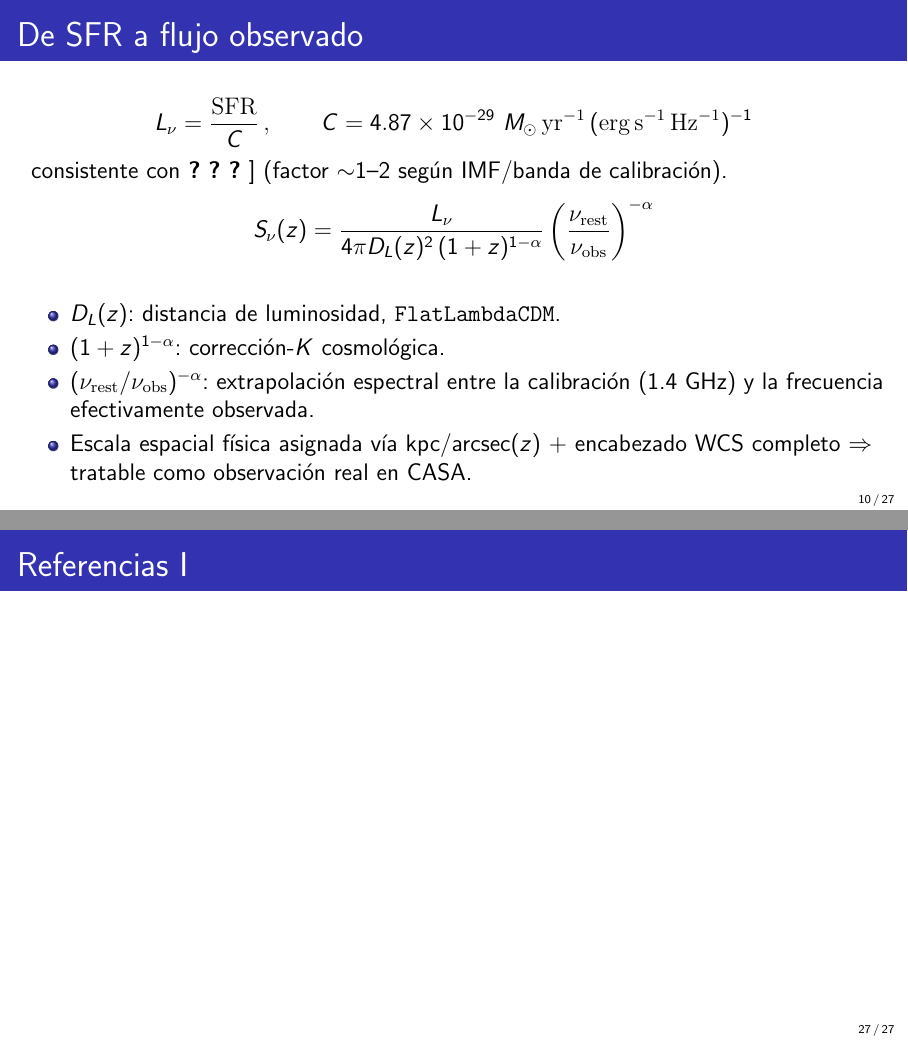
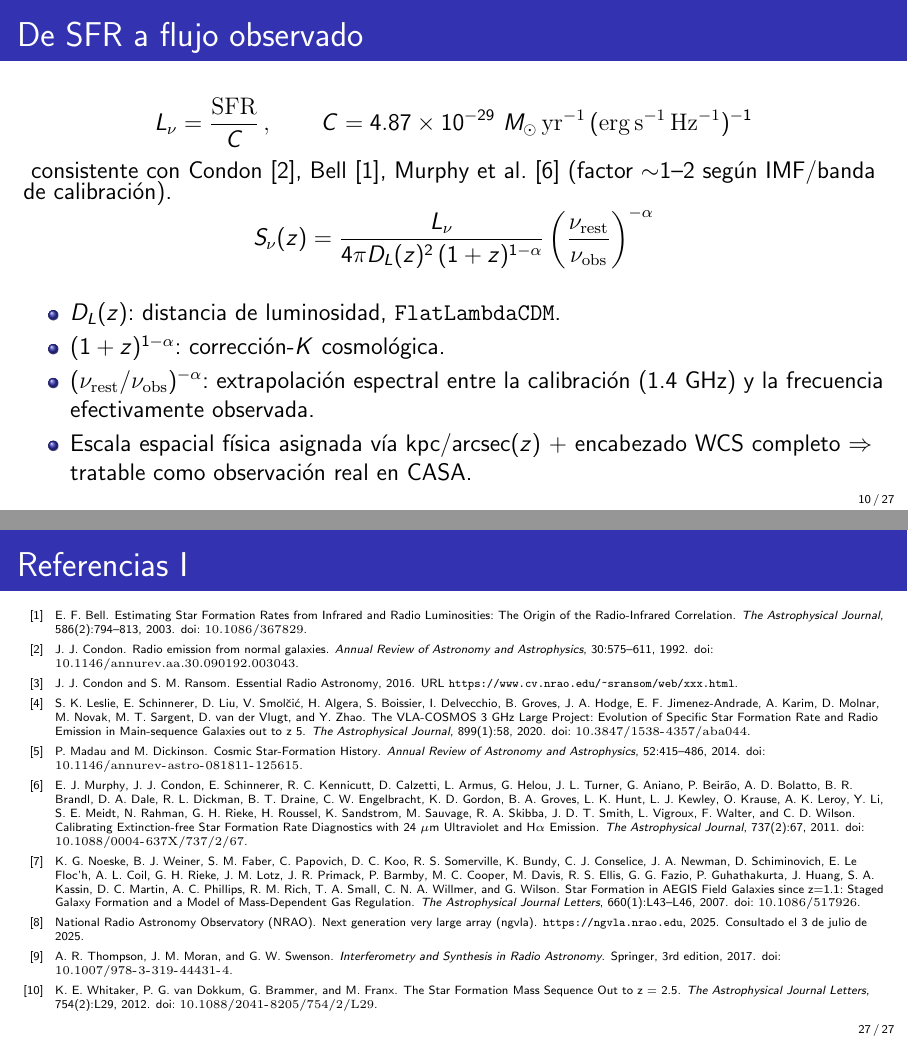
Before and after one commit to LobsangM/ngVLA_Research_Program, LaTeX slides (presentacion/presentacion.tex, which reads presentacion/referencias.bib): pages 10 and 27 of 27, joined at a grey line. Compiled offline with pdfLaTeX.

Commit message:
cambios de presentación y paths

```diff
--- a/presentacion/presentacion.tex
+++ b/presentacion/presentacion.tex
@@ -568,7 +568,7 @@
 \begin{frame}[allowframebreaks]{Referencias}
     \tiny
     \bibliographystyle{plainnat}
-    \bibliography{../informe/referencias}
+    \bibliography{referencias}
 \end{frame}
 
 \end{document}
--- /dev/null
+++ b/presentacion/referencias.bib
@@ -0,0 +1,19 @@
+@ARTICLE{bell2003,
+       author = {{Bell}, E.~F.},
+        title = "{Estimating Star Formation Rates from Infrared and Radio Luminosities: The Origin of the Radio-Infrared Correlation}",
+      journal = {The Astrophysical Journal},
+         year = 2003,
+       volume = {586},
+       number = {2},
+        pages = {794-813},
+          doi = {10.1086/367829}
+}
+
+@ARTICLE{condon1992,
+       author = {{Condon}, J.~J.},
+        title = "{Radio emission from normal galaxies}",
+      journal = {Annual Review of Astronomy and Astrophysics},
+         year = 1992,
+       volume = {30},
+        pages = {575-611},
+          doi = {10.1146/annurev.aa.30.090192.003043}
@@ -0,0 +26,12 @@
+         year = 2016,
+          url = {https://www.cv.nrao.edu/~sransom/web/xxx.html}
+}
+
+@ARTICLE{leslie2020,
+       author = {{Leslie}, S.~K. and {Schinnerer}, E. and {Liu}, D. and {Smol{\v c}i{\'c}}, V. and {Algera}, H. and {Boissier}, S. and {Delvecchio}, I. and {Groves}, B. and {Hodge}, J.~A. and {Jimenez-Andrade}, E.~F. and {Karim}, A. and {Molnar}, D. and {Novak}, M. and {Sargent}, M.~T. and {van der Vlugt}, D. and {Zhao}, Y.},
+        title = "{The VLA-COSMOS 3 GHz Large Project: Evolution of Specific Star Formation Rate and Radio Emission in Main-sequence Galaxies out to z~5}",
+      journal = {The Astrophysical Journal},
+         year = 2020,
+       volume = {899},
+       number = {1},
+          eid = {58},
@@ -0,0 +44,43 @@
+      journal = {Annual Review of Astronomy and Astrophysics},
+         year = 2014,
+       volume = {52},
+        pages = {415-486},
+          doi = {10.1146/annurev-astro-081811-125615}
+}
+
+@ARTICLE{murphy2011,
+       author = {{Murphy}, E.~J. and {Condon}, J.~J. and {Schinnerer}, E. and {Kennicutt}, R.~C. and {Calzetti}, D. and {Armus}, L. and {Helou}, G. and {Turner}, J.~L. and {Aniano}, G. and {Beir{\~a}o}, P. and {Bolatto}, A.~D. and {Brandl}, B.~R. and {Dale}, D.~A. and {Dickman}, R.~L. and {Draine}, B.~T. and {Engelbracht}, C.~W. and {Gordon}, K.~D. and {Groves}, B.~A. and {Hunt}, L.~K. and {Kewley}, L.~J. and {Krause}, O. and {Leroy}, A.~K. and {Li}, Y. and {Meidt}, S.~E. and {Rahman}, N. and {Rieke}, G.~H. and {Roussel}, H. and {Sandstrom}, K. and {Sauvage}, M. and {Skibba}, R.~A. and {Smith}, J.~D.~T. and {Vigroux}, L. and {Walter}, F. and {Wilson}, C.~D.},
+        title = "{Calibrating Extinction-free Star Formation Rate Diagnostics with 24 $\mu$m Ultraviolet and H$\alpha$ Emission}",
+      journal = {The Astrophysical Journal},
+         year = 2011,
+       volume = {737},
+       number = {2},
+          eid = {67},
+          doi = {10.1088/0004-637X/737/2/67}
+}
+
+@misc{ngvla,
+  author       = {National Radio Astronomy Observatory (NRAO)},
+  title        = {Next Generation Very Large Array (ngVLA)},
+  year         = {2025},
+  howpublished          = {\url{https://ngvla.nrao.edu}},
+  note         = {Consultado el 3 de julio de 2025}
+}
+
+@ARTICLE{noeske2007,
+       author = {{Noeske}, K.~G. and {Weiner}, B.~J. and {Faber}, S.~M. and {Papovich}, C. and {Koo}, D.~C. and {Somerville}, R.~S. and {Bundy}, K. and {Conselice}, C.~J. and {Newman}, J.~A. and {Schiminovich}, D. and {Le Floc'h}, E. and {Coil}, A.~L. and {Rieke}, G.~H. and {Lotz}, J.~M. and {Primack}, J.~R. and {Barmby}, P. and {Cooper}, M.~C. and {Davis}, M. and {Ellis}, R.~S. and {Fazio}, G.~G. and {Guhathakurta}, P. and {Huang}, J. and {Kassin}, S.~A. and {Martin}, D.~C. and {Phillips}, A.~C. and {Rich}, R.~M. and {Small}, T.~A. and {Willmer}, C.~N.~A. and {Wilson}, G.},
+        title = "{Star Formation in AEGIS Field Galaxies since z=1.1: Staged Galaxy Formation and a Model of Mass-Dependent Gas Regulation}",
+      journal = {The Astrophysical Journal Letters},
+         year = 2007,
+       volume = {660},
+       number = {1},
+        pages = {L43-L46},
+          doi = {10.1086/517926}
+}
+
+@BOOK{tms2017,
+       author = {{Thompson}, A.~R. and {Moran}, J.~M. and {Swenson}, G.~W.},
+        title = "{Interferometry and Synthesis in Radio Astronomy}",
+      edition = {3rd},
+    publisher = {Springer},
+         year = 2017,
@@ -0,0 +92,8 @@
+        title = "{The Star Formation Mass Sequence Out to z = 2.5}",
+      journal = {The Astrophysical Journal Letters},
+         year = 2012,
+       volume = {754},
+       number = {2},
+          eid = {L29},
+          doi = {10.1088/2041-8205/754/2/L29}
+}
```
Also changed, not shown: README.md, presentacion/referencias.bib (17 more changed lines).
